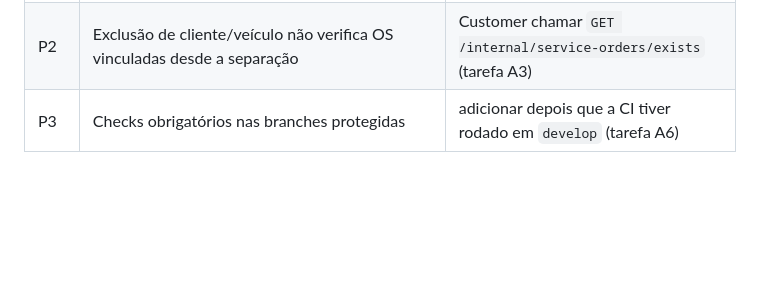
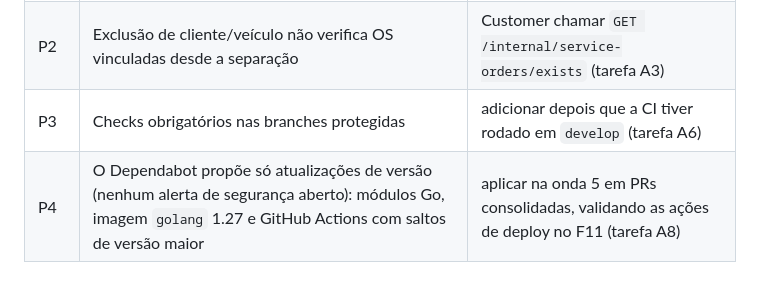
Before and after one commit to POS-FIAP-15SOAT-TEAM-DARK-MODE/auto-repair-shop, a Markdown page: docs/decisions.md, the part around the change. GitHub-like rendering; blank space fills up the shorter version.

```diff
--- a/docs/decisions.md
+++ b/docs/decisions.md
@@ -70,3 +70,4 @@ Este repositório (`auto-repair-shop`) é o ponto de entrada do sistema: o gatew
 | P1c | Formato dos logs não é uniforme entre os serviços | mesmo conjunto de campos JSON (`request_id`, `service`, `saga_id`, `service_order_id`, `message_id`) (tarefa A4) |
 | P2 | Exclusão de cliente/veículo não verifica OS vinculadas desde a separação | Customer chamar `GET /internal/service-orders/exists` (tarefa A3) |
 | P3 | Checks obrigatórios nas branches protegidas | adicionar depois que a CI tiver rodado em `develop` (tarefa A6) |
+| P4 | O Dependabot propõe só atualizações de versão (nenhum alerta de segurança aberto): módulos Go, imagem `golang` 1.27 e GitHub Actions com saltos de versão maior | aplicar na onda 5 em PRs consolidadas, validando as ações de deploy no F11 (tarefa A8) |
```
Also changed, not shown: docs/fase4/SPEC.md (+1 -0 lines).
